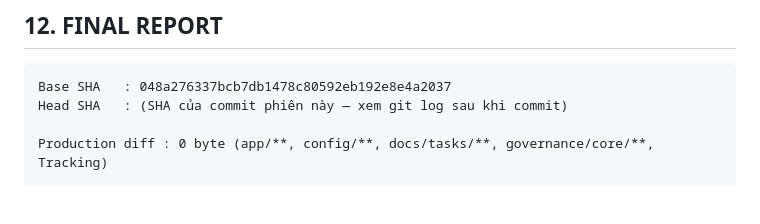
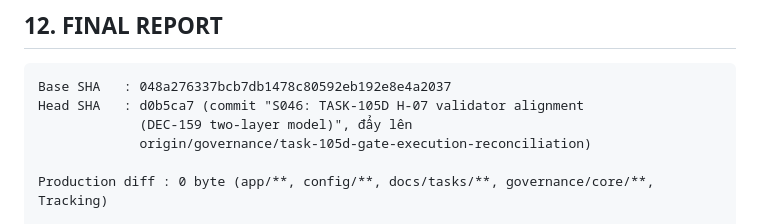
Before and after one commit to hoangvinhkta-creator/Reports, a Markdown page: docs/sessions/S046-task-105d-h07-validator-alignment.md, the part around the change. Rendered like a GitHub page; blank space fills up the shorter version.

Commit message:
docs(S046): record actual head SHA in FINAL REPORT
Small follow-up: the head SHA was necessarily unknown at commit time
(self-referential). Fill it in now that the commit exists.

Co-Authored-By: Claude Sonnet 5 <noreply@anthropic.com>
Claude-Session: https://claude.ai/code/session_01Kacb67NgnmLeTXCmcsTfhV

````diff
--- a/docs/sessions/S046-task-105d-h07-validator-alignment.md
+++ b/docs/sessions/S046-task-105d-h07-validator-alignment.md
@@ -375,7 +375,9 @@ TASK-105D eligible for DONE review?  CÓ — điều kiện #7 (blocker cơ họ
 
 ```text
 Base SHA   : 048a276337bcb7db1478c80592eb192e8e4a2037
-Head SHA   : (SHA của commit phiên này — xem git log sau khi commit)
+Head SHA   : d0b5ca7 (commit "S046: TASK-105D H-07 validator alignment
+             (DEC-159 two-layer model)", đẩy lên
+             origin/governance/task-105d-gate-execution-reconciliation)
 
 Production diff : 0 byte (app/**, config/**, docs/tasks/**, governance/core/**, Tracking)
 
````
